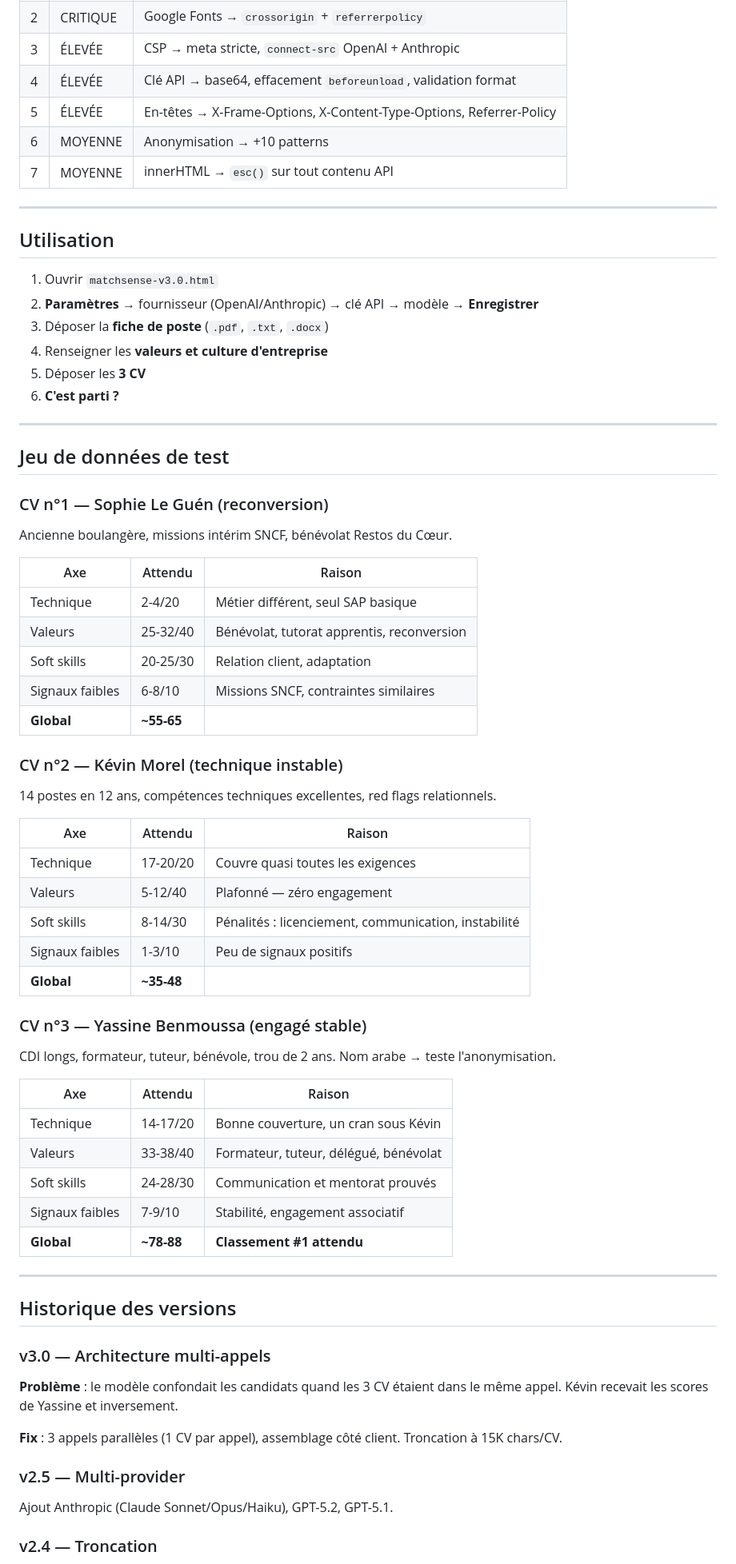
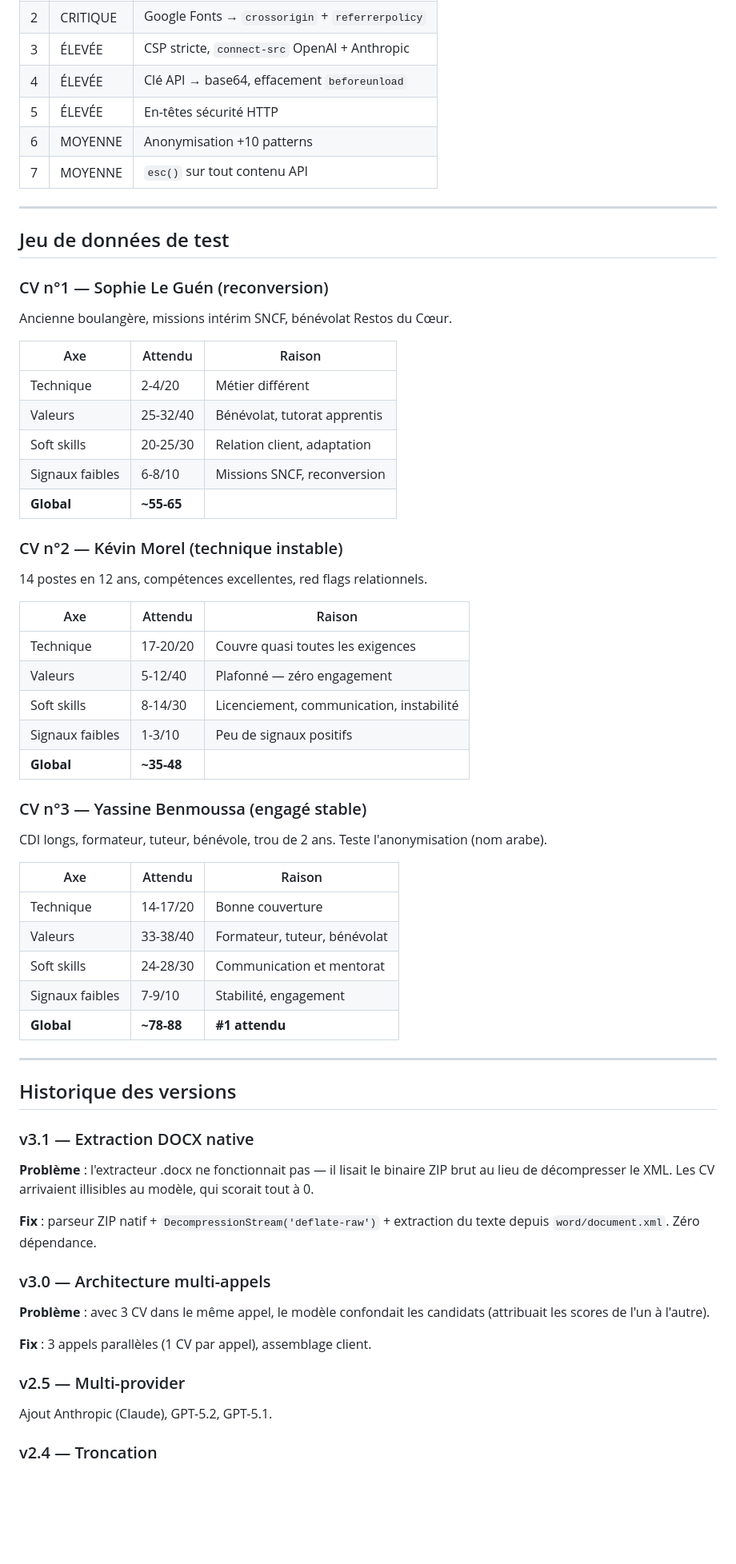
Before and after one commit to n58s29/MatchSense, a Markdown page: README.md, the part around one of its changes. Shown at 80% size. GitHub-like rendering; blank space fills up the shorter version.

```diff
--- a/README.md
+++ b/README.md
@@ -137,20 +134,9 @@ Noms, civilités, emails, téléphones, adresses, codes postaux, dates de naissa
 | 2 | CRITIQUE | Google Fonts → `crossorigin` + `referrerpolicy` |
-| 3 | ÉLEVÉE | CSP → meta stricte, `connect-src` OpenAI + Anthropic |
-| 4 | ÉLEVÉE | Clé API → base64, effacement `beforeunload`, validation format |
-| 5 | ÉLEVÉE | En-têtes → X-Frame-Options, X-Content-Type-Options, Referrer-Policy |
-| 6 | MOYENNE | Anonymisation → +10 patterns |
-| 7 | MOYENNE | innerHTML → `esc()` sur tout contenu API |
-
----
-
-## Utilisation
-
-1. Ouvrir `matchsense-v3.0.html`
-2. **Paramètres** → fournisseur (OpenAI/Anthropic) → clé API → modèle → **Enregistrer**
-3. Déposer la **fiche de poste** (`.pdf`, `.txt`, `.docx`)
-4. Renseigner les **valeurs et culture d'entreprise**
-5. Déposer les **3 CV**
-6. **C'est parti ?**
+| 3 | ÉLEVÉE | CSP stricte, `connect-src` OpenAI + Anthropic |
+| 4 | ÉLEVÉE | Clé API → base64, effacement `beforeunload` |
+| 5 | ÉLEVÉE | En-têtes sécurité HTTP |
+| 6 | MOYENNE | Anonymisation +10 patterns |
+| 7 | MOYENNE | `esc()` sur tout contenu API |
 
 ---
 
@@ -162,49 +148,55 @@ Ancienne boulangère, missions intérim SNCF, bénévolat Restos du Cœur.
 
 | Axe | Attendu | Raison |
 |-----|---------|--------|
-| Technique | 2-4/20 | Métier différent, seul SAP basique |
-| Valeurs | 25-32/40 | Bénévolat, tutorat apprentis, reconversion |
+| Technique | 2-4/20 | Métier différent |
+| Valeurs | 25-32/40 | Bénévolat, tutorat apprentis |
 | Soft skills | 20-25/30 | Relation client, adaptation |
-| Signaux faibles | 6-8/10 | Missions SNCF, contraintes similaires |
+| Signaux faibles | 6-8/10 | Missions SNCF, reconversion |
 | **Global** | **~55-65** | |
 
 ### CV n°2 — Kévin Morel (technique instable)
 
-14 postes en 12 ans, compétences techniques excellentes, red flags relationnels.
+14 postes en 12 ans, compétences excellentes, red flags relationnels.
 
 | Axe | Attendu | Raison |
 |-----|---------|--------|
 | Technique | 17-20/20 | Couvre quasi toutes les exigences |
 | Valeurs | 5-12/40 | Plafonné — zéro engagement |
-| Soft skills | 8-14/30 | Pénalités : licenciement, communication, instabilité |
+| Soft skills | 8-14/30 | Licenciement, communication, instabilité |
 | Signaux faibles | 1-3/10 | Peu de signaux positifs |
 | **Global** | **~35-48** | |
 
 ### CV n°3 — Yassine Benmoussa (engagé stable)
 
-CDI longs, formateur, tuteur, bénévole, trou de 2 ans. Nom arabe → teste l'anonymisation.
+CDI longs, formateur, tuteur, bénévole, trou de 2 ans. Teste l'anonymisation (nom arabe).
 
 | Axe | Attendu | Raison |
 |-----|---------|--------|
-| Technique | 14-17/20 | Bonne couverture, un cran sous Kévin |
-| Valeurs | 33-38/40 | Formateur, tuteur, délégué, bénévolat |
-| Soft skills | 24-28/30 | Communication et mentorat prouvés |
-| Signaux faibles | 7-9/10 | Stabilité, engagement associatif |
-| **Global** | **~78-88** | **Classement #1 attendu** |
+| Technique | 14-17/20 | Bonne couverture |
+| Valeurs | 33-38/40 | Formateur, tuteur, bénévolat |
+| Soft skills | 24-28/30 | Communication et mentorat |
+| Signaux faibles | 7-9/10 | Stabilité, engagement |
+| **Global** | **~78-88** | **#1 attendu** |
 
 ---
 
 ## Historique des versions
 
+### v3.1 — Extraction DOCX native
+
+**Problème** : l'extracteur .docx ne fonctionnait pas — il lisait le binaire ZIP brut au lieu de décompresser le XML. Les CV arrivaient illisibles au modèle, qui scorait tout à 0.
+
+**Fix** : parseur ZIP natif + `DecompressionStream('deflate-raw')` + extraction du texte depuis `word/document.xml`. Zéro dépendance.
+
 ### v3.0 — Architecture multi-appels
 
-**Problème** : le modèle confondait les candidats quand les 3 CV étaient dans le même appel. Kévin recevait les scores de Yassine et inversement.
+**Problème** : avec 3 CV dans le même appel, le modèle confondait les candidats (attribuait les scores de l'un à l'autre).
 
-**Fix** : 3 appels parallèles (1 CV par appel), assemblage côté client. Troncation à 15K chars/CV.
+**Fix** : 3 appels parallèles (1 CV par appel), assemblage client.
 
 ### v2.5 — Multi-provider
 
-Ajout Anthropic (Claude Sonnet/Opus/Haiku), GPT-5.2, GPT-5.1.
+Ajout Anthropic (Claude), GPT-5.2, GPT-5.1.
 
 ### v2.4 — Troncation
 
```
Also changed, not shown: other parts of README.md (+89 -116 lines).
